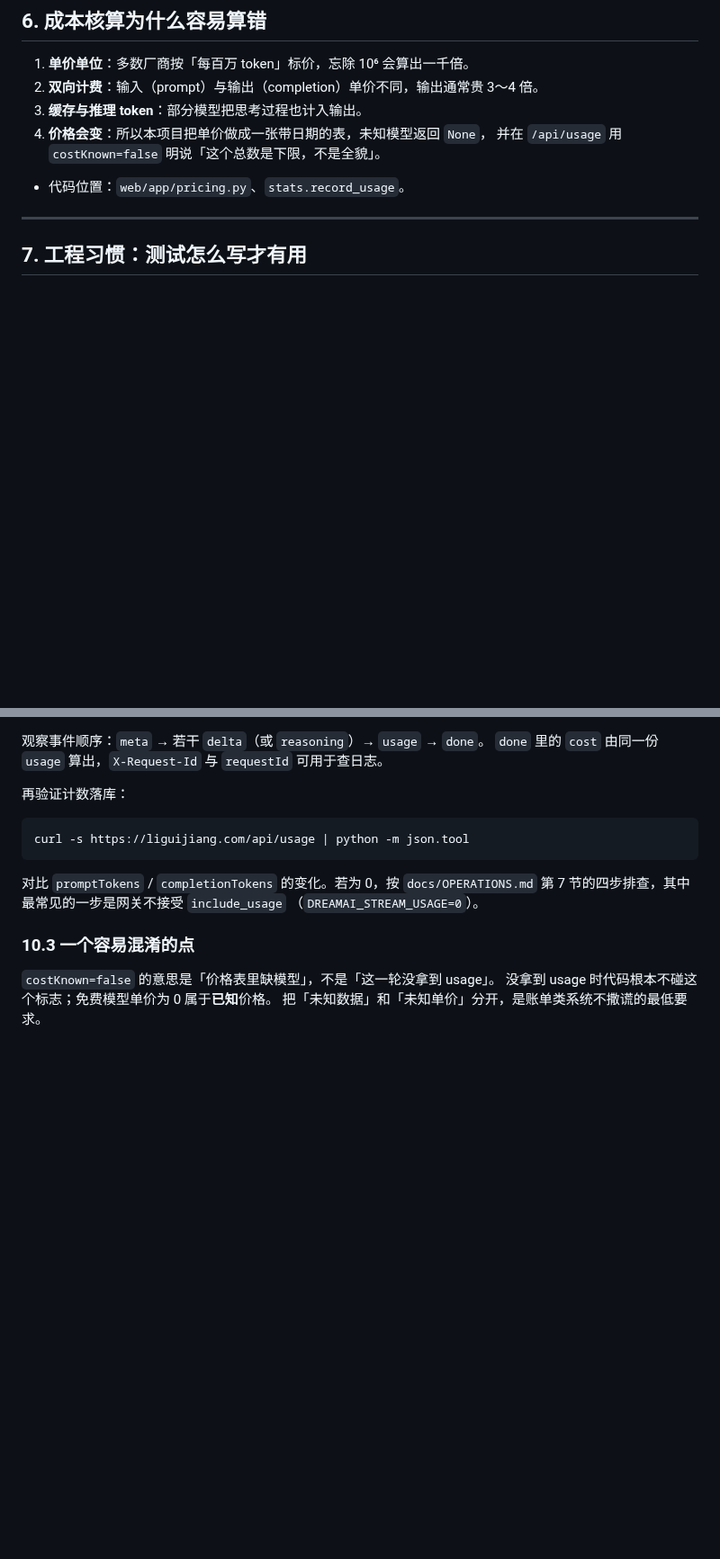
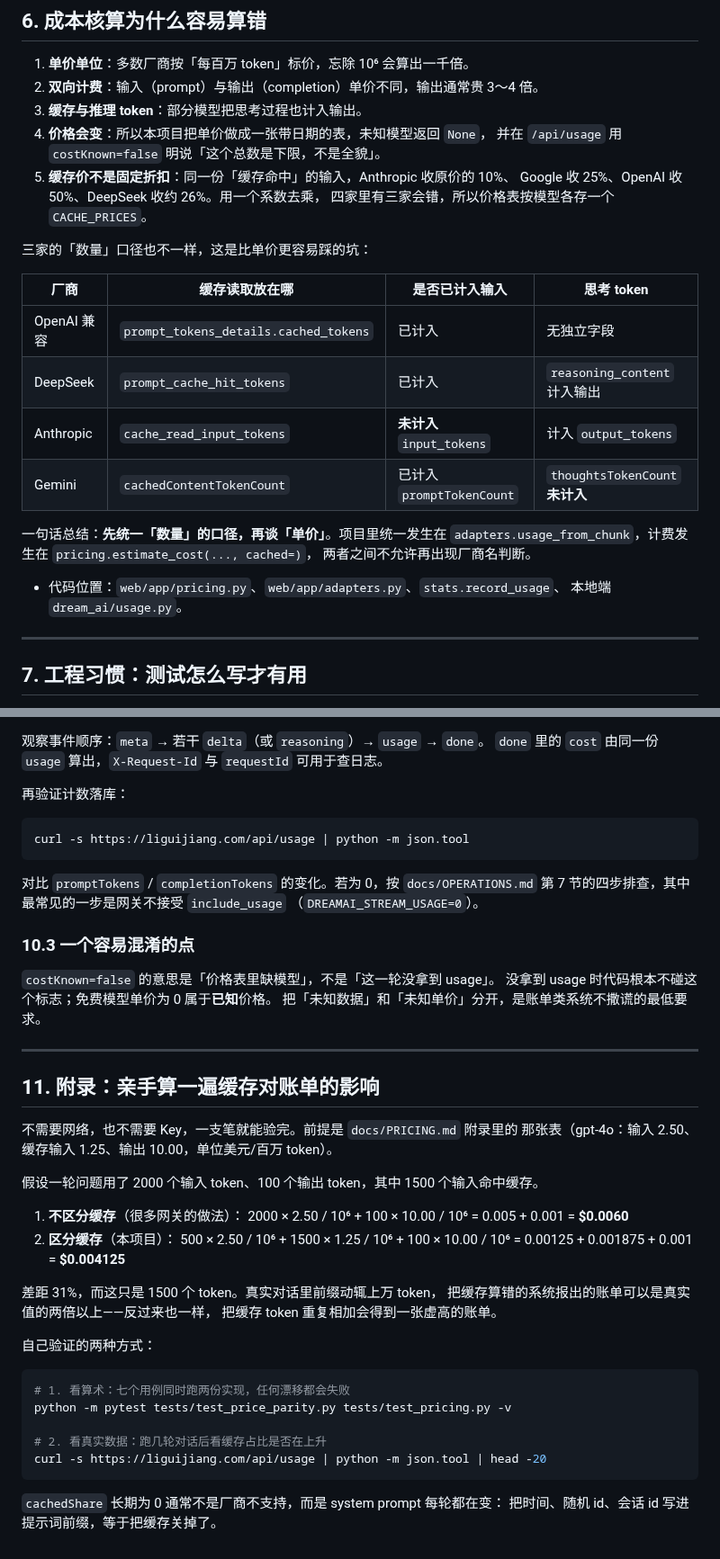
Before and after one commit to Li-Guijiang/DreamAI, a Markdown page: docs/KNOWLEDGE-MAP.md, 2 parts joined by grey strips. Shown at 90% size. GitHub-like rendering; blank space fills up the shorter version.

Commit message:
docs(knowledge-map): why three vendors report a different cache total

````diff
--- a/docs/KNOWLEDGE-MAP.md
+++ b/docs/KNOWLEDGE-MAP.md
@@ -208,8 +208,25 @@ half-open --(失败)--> open
 3. **缓存与推理 token**：部分模型把思考过程也计入输出。
 4. **价格会变**：所以本项目把单价做成一张带日期的表，未知模型返回 `None`，
    并在 `/api/usage` 用 `costKnown=false` 明说「这个总数是下限，不是全貌」。
+5. **缓存价不是固定折扣**：同一份「缓存命中」的输入，Anthropic 收原价的 10%、
+   Google 收 25%、OpenAI 收 50%、DeepSeek 收约 26%。用一个系数去乘，
+   四家里有三家会错，所以价格表按模型各存一个 `CACHE_PRICES`。
 
-- 代码位置：`web/app/pricing.py`、`stats.record_usage`。
+三家的「数量」口径也不一样，这是比单价更容易踩的坑：
+
+| 厂商 | 缓存读取放在哪 | 是否已计入输入 | 思考 token |
+|---|---|---|---|
+| OpenAI 兼容 | `prompt_tokens_details.cached_tokens` | 已计入 | 无独立字段 |
+| DeepSeek | `prompt_cache_hit_tokens` | 已计入 | `reasoning_content` 计入输出 |
+| Anthropic | `cache_read_input_tokens` | **未计入** `input_tokens` | 计入 `output_tokens` |
+| Gemini | `cachedContentTokenCount` | 已计入 `promptTokenCount` | `thoughtsTokenCount` **未计入** |
+
+一句话总结：**先统一「数量」的口径，再谈「单价」**。项目里统一发生在
+`adapters.usage_from_chunk`，计费发生在 `pricing.estimate_cost(..., cached=)`，
+两者之间不允许再出现厂商名判断。
+
+- 代码位置：`web/app/pricing.py`、`web/app/adapters.py`、`stats.record_usage`、
+  本地端 `dream_ai/usage.py`。
 
 ---
 
@@ -299,3 +316,35 @@ curl -s https://liguijiang.com/api/usage | python -m json.tool
 `costKnown=false` 的意思是「价格表里缺模型」，不是「这一轮没拿到 usage」。
 没拿到 usage 时代码根本不碰这个标志；免费模型单价为 0 属于**已知**价格。
 把「未知数据」和「未知单价」分开，是账单类系统不撒谎的最低要求。
+
+---
+
+## 11. 附录：亲手算一遍缓存对账单的影响
+
+不需要网络，也不需要 Key，一支笔就能验完。前提是 `docs/PRICING.md` 附录里的
+那张表（gpt-4o：输入 2.50、缓存输入 1.25、输出 10.00，单位美元/百万 token）。
+
+假设一轮问题用了 2000 个输入 token、100 个输出 token，其中 1500 个输入命中缓存。
+
+1. **不区分缓存**（很多网关的做法）：
+   2000 × 2.50 / 10⁶ + 100 × 10.00 / 10⁶ = 0.005 + 0.001 = **$0.0060**
+2. **区分缓存**（本项目）：
+   500 × 2.50 / 10⁶ + 1500 × 1.25 / 10⁶ + 100 × 10.00 / 10⁶
+   = 0.00125 + 0.001875 + 0.001 = **$0.004125**
+
+差距 31%，而这只是 1500 个 token。真实对话里前缀动辄上万 token，
+把缓存算错的系统报出的账单可以是真实值的两倍以上——反过来也一样，
+把缓存 token 重复相加会得到一张虚高的账单。
+
+自己验证的两种方式：
+
+```bash
+# 1. 看算术：七个用例同时跑两份实现，任何漂移都会失败
+python -m pytest tests/test_price_parity.py tests/test_pricing.py -v
+
+# 2. 看真实数据：跑几轮对话后看缓存占比是否在上升
+curl -s https://liguijiang.com/api/usage | python -m json.tool | head -20
+```
+
+`cachedShare` 长期为 0 通常不是厂商不支持，而是 system prompt 每轮都在变：
+把时间、随机 id、会话 id 写进提示词前缀，等于把缓存关掉了。
````
